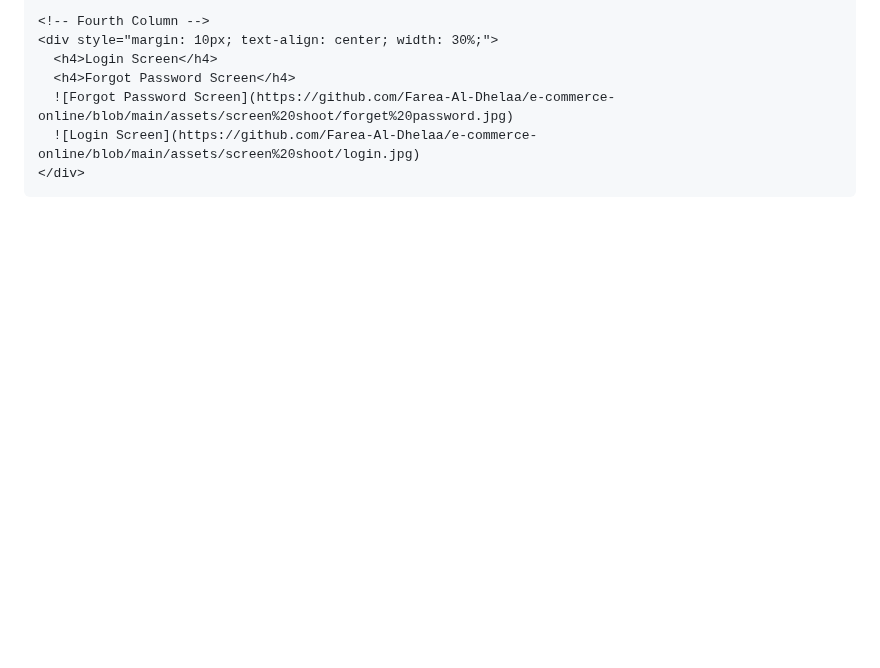
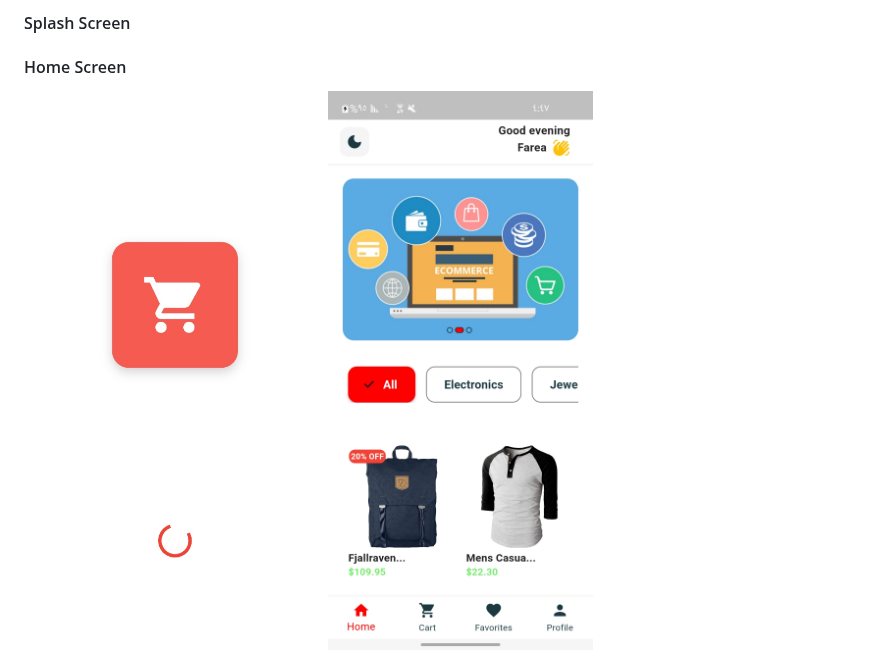
Before and after one commit to Farea-Al-Dhelaa/e-commerce-online, a Markdown page: README.md, the part around one of its changes. Drawn GitHub-style; blank space fills up the shorter version.

```diff
--- a/README.md
+++ b/README.md
@@ -98,9 +76,8 @@ Here are some screenshots of the app's user interface:
 
-    <!-- Fourth Column -->
-    <div style="margin: 10px; text-align: center; width: 30%;">
-      <h4>Login Screen</h4>
-      <h4>Forgot Password Screen</h4>
-      ![Forgot Password Screen](https://github.com/Farea-Al-Dhelaa/e-commerce-online/blob/main/assets/screen%20shoot/forget%20password.jpg)
-      ![Login Screen](https://github.com/Farea-Al-Dhelaa/e-commerce-online/blob/main/assets/screen%20shoot/login.jpg)
-    </div>
+  <div style="margin: 10px; text-align: center; width: 50%;">
+     <h4>Splash Screen</h4>
+     <h4>Home Screen</h4>
+    <img src="https://github.com/Farea-Al-Dhelaa/e-commerce-online/blob/main/assets/screen%20shoot/splash.jpg" width="300"/>
+    <img src="https://github.com/Farea-Al-Dhelaa/e-commerce-online/blob/main/assets/screen%20shoot/home.jpg" width ="300"/>
+  </div>
 
```
Also changed, not shown: other parts of README.md (+23 -60 lines).
